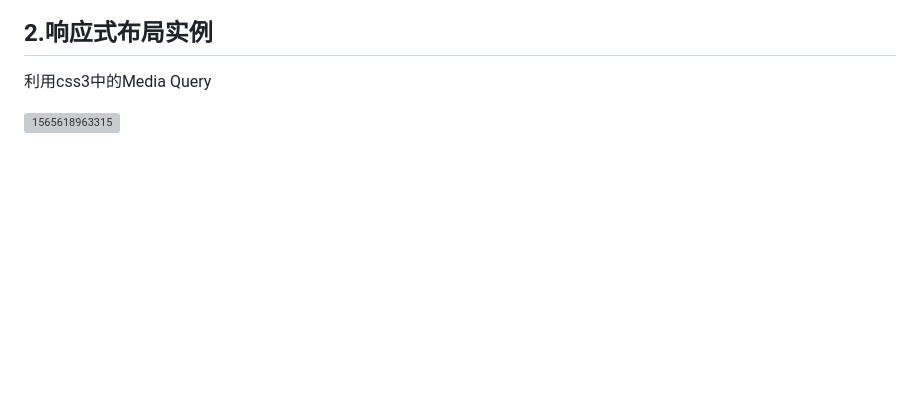
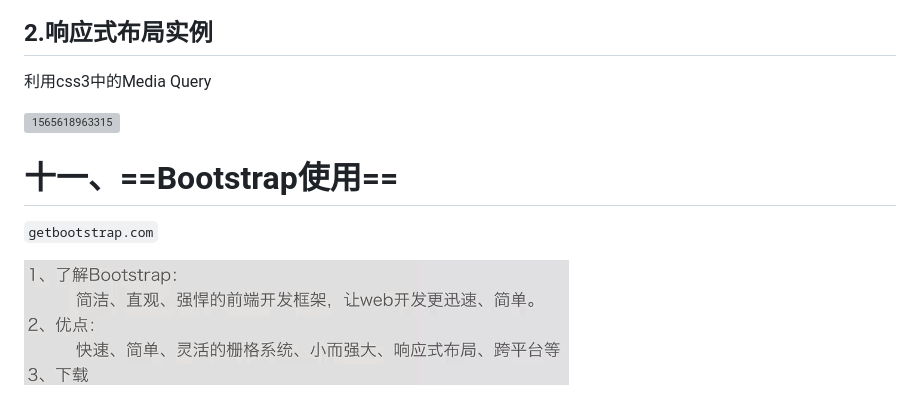
Before and after one commit to MrYz912/summerLearn, a Markdown page: doc/前端基本知识/HTML5.md, the part around the change. Rendered like a GitHub page; pictures changed too: doc/前端基本知识/assets/1565711366935.png (added); blank space fills up the shorter version; grey boxes are pictures that could not be loaded.

```diff
--- a/doc/前端基本知识/HTML5.md
+++ b/doc/前端基本知识/HTML5.md
@@ -420,3 +420,9 @@ context.rotate(deg)//deg为旋转的角度
 利用css3中的Media Query
 
 ![1565618963315](assets/1565618963315.png)
+
+# 十一、==Bootstrap使用==
+
+`getbootstrap.com`
+
+![1565711366935](assets/1565711366935.png)
```
Also changed, not shown: 4 other files.
